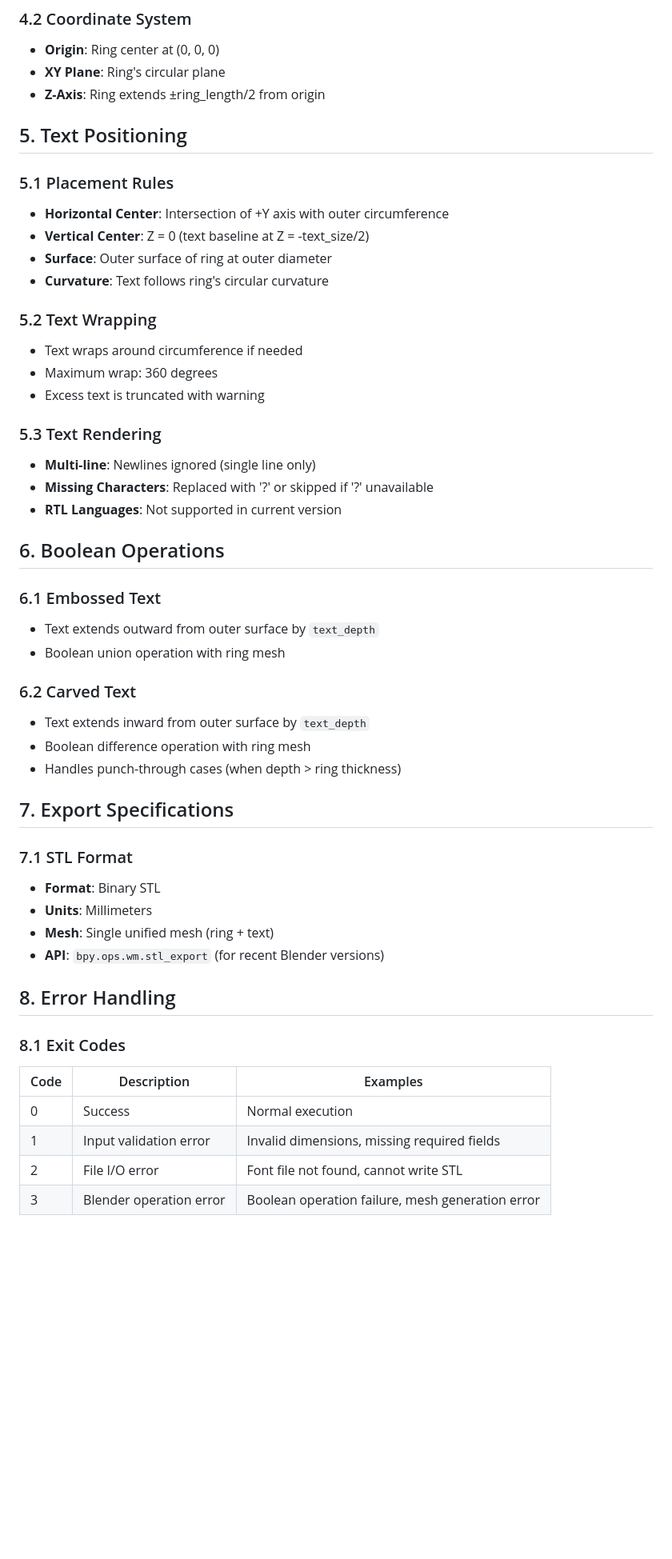
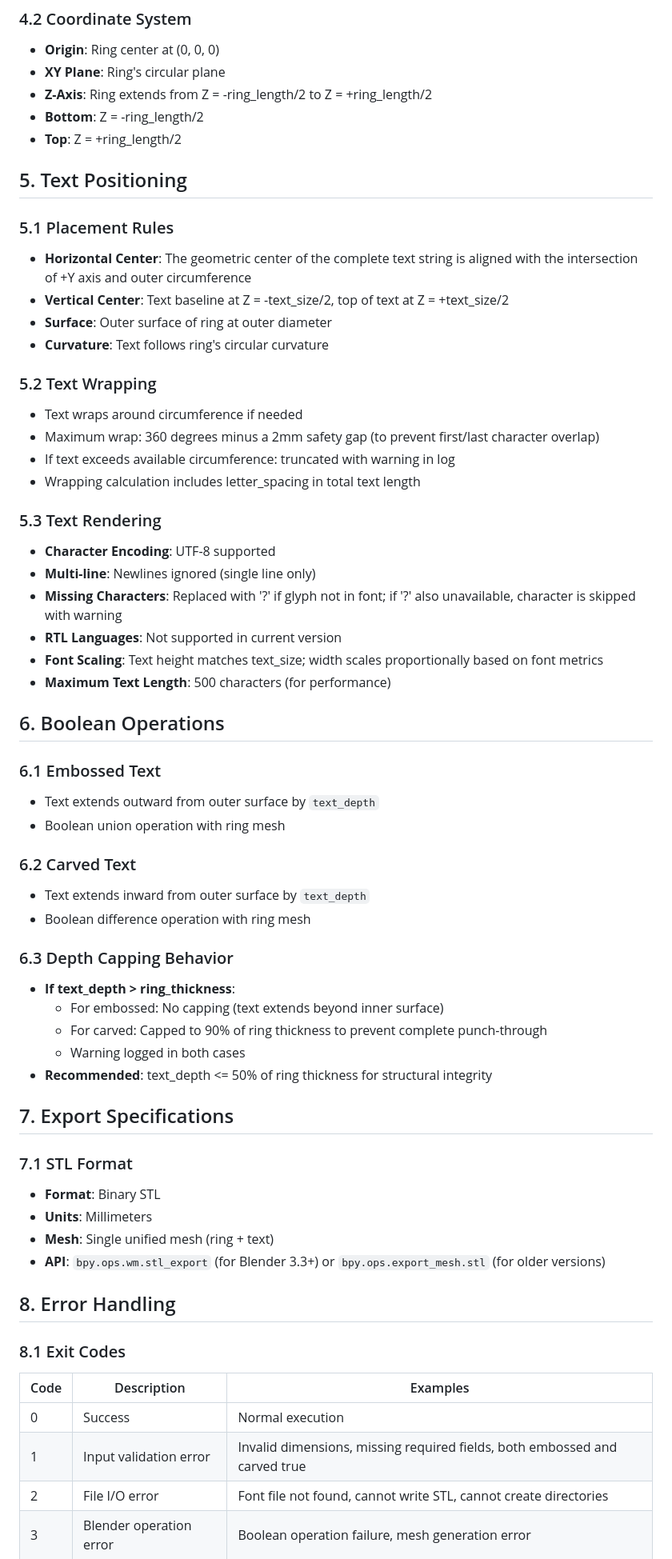
Before and after one commit to Megidd/jewelry-personalization, a Markdown page: ring-blender/specs-blender.md, the part around one of its changes. Shown at 80% size. Drawn GitHub-style; blank space fills up the shorter version.

```diff
--- a/ring-blender/specs-blender.md
+++ b/ring-blender/specs-blender.md
@@ -54,25 +66,31 @@ blender --background --python script.py -- config.json
 ### 4.2 Coordinate System
 - **Origin**: Ring center at (0, 0, 0)
 - **XY Plane**: Ring's circular plane
-- **Z-Axis**: Ring extends ±ring_length/2 from origin
+- **Z-Axis**: Ring extends from Z = -ring_length/2 to Z = +ring_length/2
+- **Bottom**: Z = -ring_length/2
+- **Top**: Z = +ring_length/2
 
 ## 5. Text Positioning
 
 ### 5.1 Placement Rules
-- **Horizontal Center**: Intersection of +Y axis with outer circumference
-- **Vertical Center**: Z = 0 (text baseline at Z = -text_size/2)
+- **Horizontal Center**: The geometric center of the complete text string is aligned with the intersection of +Y axis and outer circumference
+- **Vertical Center**: Text baseline at Z = -text_size/2, top of text at Z = +text_size/2
 - **Surface**: Outer surface of ring at outer diameter
 - **Curvature**: Text follows ring's circular curvature
 
 ### 5.2 Text Wrapping
 - Text wraps around circumference if needed
-- Maximum wrap: 360 degrees
-- Excess text is truncated with warning
+- Maximum wrap: 360 degrees minus a 2mm safety gap (to prevent first/last character overlap)
+- If text exceeds available circumference: truncated with warning in log
+- Wrapping calculation includes letter_spacing in total text length
 
 ### 5.3 Text Rendering
+- **Character Encoding**: UTF-8 supported
 - **Multi-line**: Newlines ignored (single line only)
-- **Missing Characters**: Replaced with '?' or skipped if '?' unavailable
+- **Missing Characters**: Replaced with '?' if glyph not in font; if '?' also unavailable, character is skipped with warning
 - **RTL Languages**: Not supported in current version
+- **Font Scaling**: Text height matches text_size; width scales proportionally based on font metrics
+- **Maximum Text Length**: 500 characters (for performance)
 
 ## 6. Boolean Operations
 
@@ -83,7 +101,13 @@ blender --background --python script.py -- config.json
 ### 6.2 Carved Text
 - Text extends inward from outer surface by `text_depth`
 - Boolean difference operation with ring mesh
-- Handles punch-through cases (when depth > ring thickness)
+
+### 6.3 Depth Capping Behavior
+- **If text_depth > ring_thickness**:
+  - For embossed: No capping (text extends beyond inner surface)
+  - For carved: Capped to 90% of ring thickness to prevent complete punch-through
+  - Warning logged in both cases
+- **Recommended**: text_depth <= 50% of ring thickness for structural integrity
 
 ## 7. Export Specifications
 
@@ -91,7 +115,7 @@ blender --background --python script.py -- config.json
 - **Format**: Binary STL
 - **Units**: Millimeters
 - **Mesh**: Single unified mesh (ring + text)
-- **API**: `bpy.ops.wm.stl_export` (for recent Blender versions)
+- **API**: `bpy.ops.wm.stl_export` (for Blender 3.3+) or `bpy.ops.export_mesh.stl` (for older versions)
 
 ## 8. Error Handling
 
@@ -99,6 +123,6 @@ blender --background --python script.py -- config.json
 | Code | Description | Examples |
 |------|-------------|----------|
 | 0 | Success | Normal execution |
-| 1 | Input validation error | Invalid dimensions, missing required fields |
-| 2 | File I/O error | Font file not found, cannot write STL |
+| 1 | Input validation error | Invalid dimensions, missing required fields, both embossed and carved true |
+| 2 | File I/O error | Font file not found, cannot write STL, cannot create directories |
 | 3 | Blender operation error | Boolean operation failure, mesh generation error |
```
Also changed, not shown: other parts of ring-blender/specs-blender.md (+76 -23 lines).
